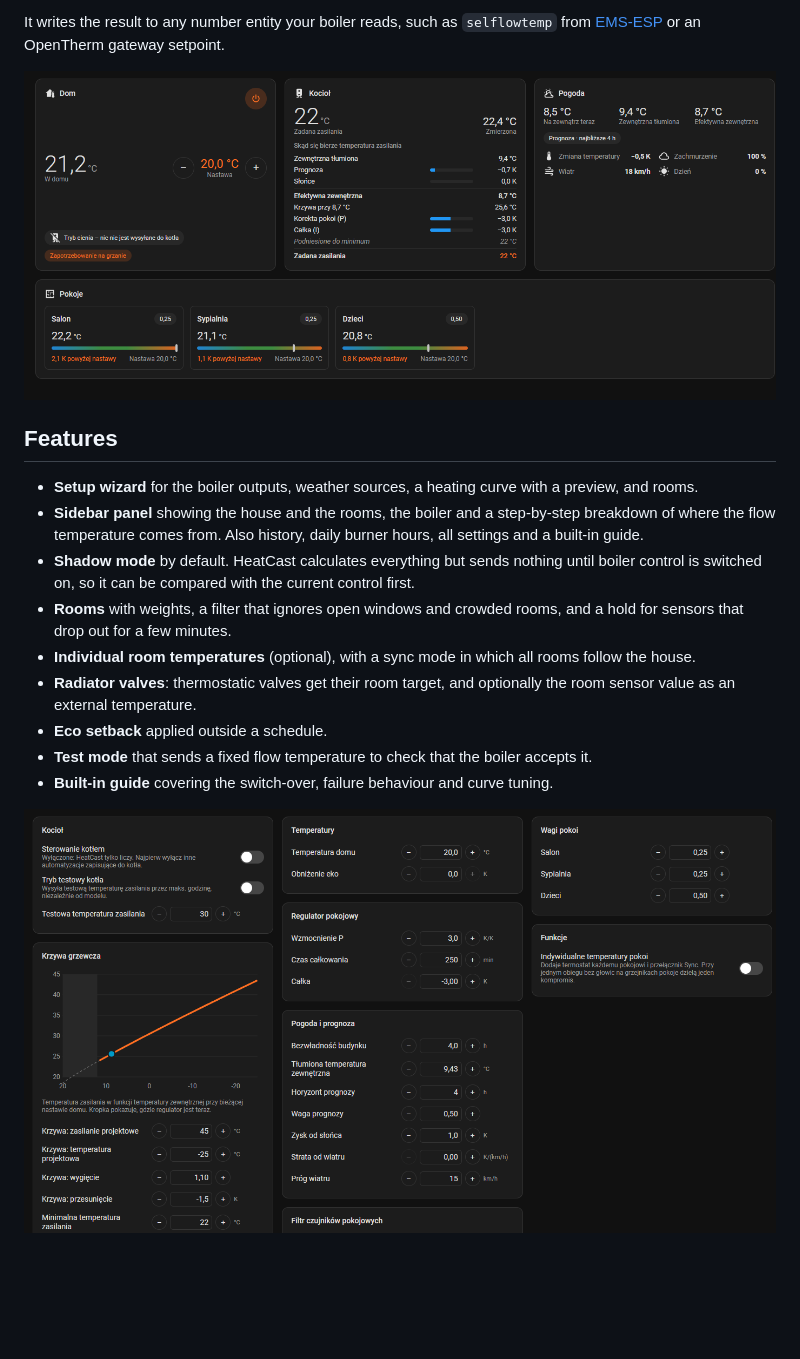
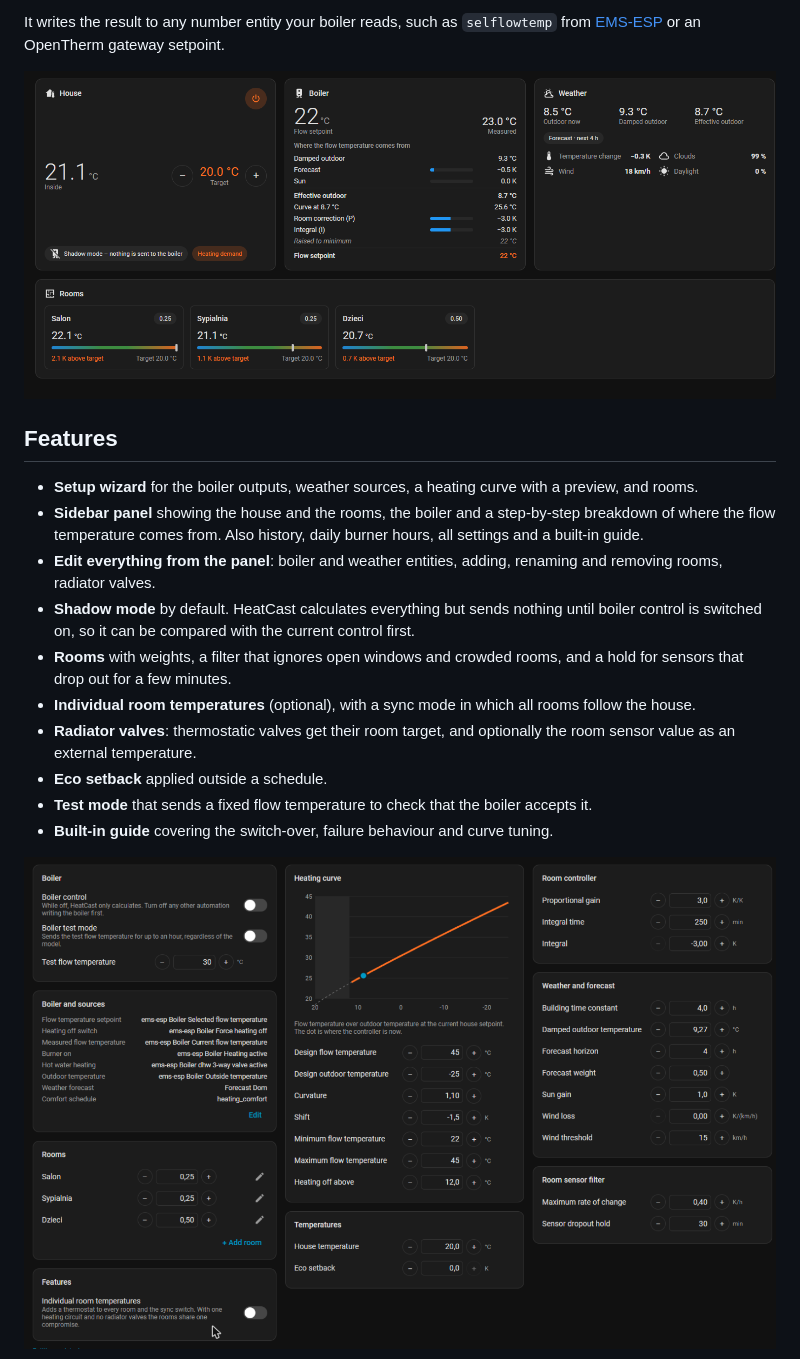
Before and after one commit to Holczyns/heatcast, a Markdown page: README.md, the part around one of its changes. Rendered like a GitHub page; pictures changed too: docs/images/panel-home.png, docs/images/panel-settings.png; blank space fills up the shorter version.

```diff
--- a/README.md
+++ b/README.md
@@ -30,6 +30,8 @@ It writes the result to any number entity your boiler reads, such as `selflowtem
 - **Setup wizard** for the boiler outputs, weather sources, a heating curve with a preview, and rooms.
 - **Sidebar panel** showing the house and the rooms, the boiler and a step-by-step breakdown of where the flow
   temperature comes from. Also history, daily burner hours, all settings and a built-in guide.
+- **Edit everything from the panel**: boiler and weather entities, adding, renaming and removing rooms, radiator
+  valves.
 - **Shadow mode** by default. HeatCast calculates everything but sends nothing until boiler control is switched on,
   so it can be compared with the current control first.
 - **Rooms** with weights, a filter that ignores open windows and crowded rooms, and a hold for sensors that drop out
```
Also changed, not shown: other parts of README.md (+2 -0 lines), docs/images/panel-guide.png (added), 3 other files.
